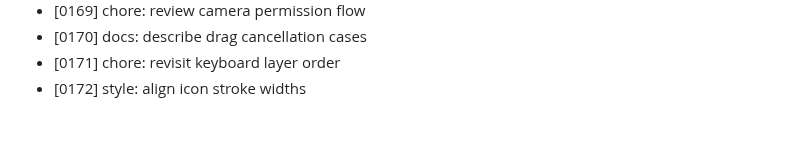
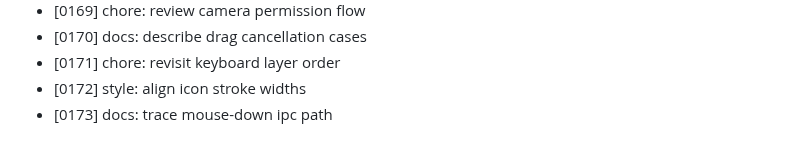
Before and after one commit to MuhammadAhmed43/Helm, a Markdown page: DEVLOG.md, the part around the change. Rendered like a GitHub page.

Commit message:
docs: trace mouse-down ipc path

```diff
--- a/DEVLOG.md
+++ b/DEVLOG.md
@@ -172,3 +172,4 @@
 - [0170] docs: describe drag cancellation cases
 - [0171] chore: revisit keyboard layer order
 - [0172] style: align icon stroke widths
+- [0173] docs: trace mouse-down ipc path
```
